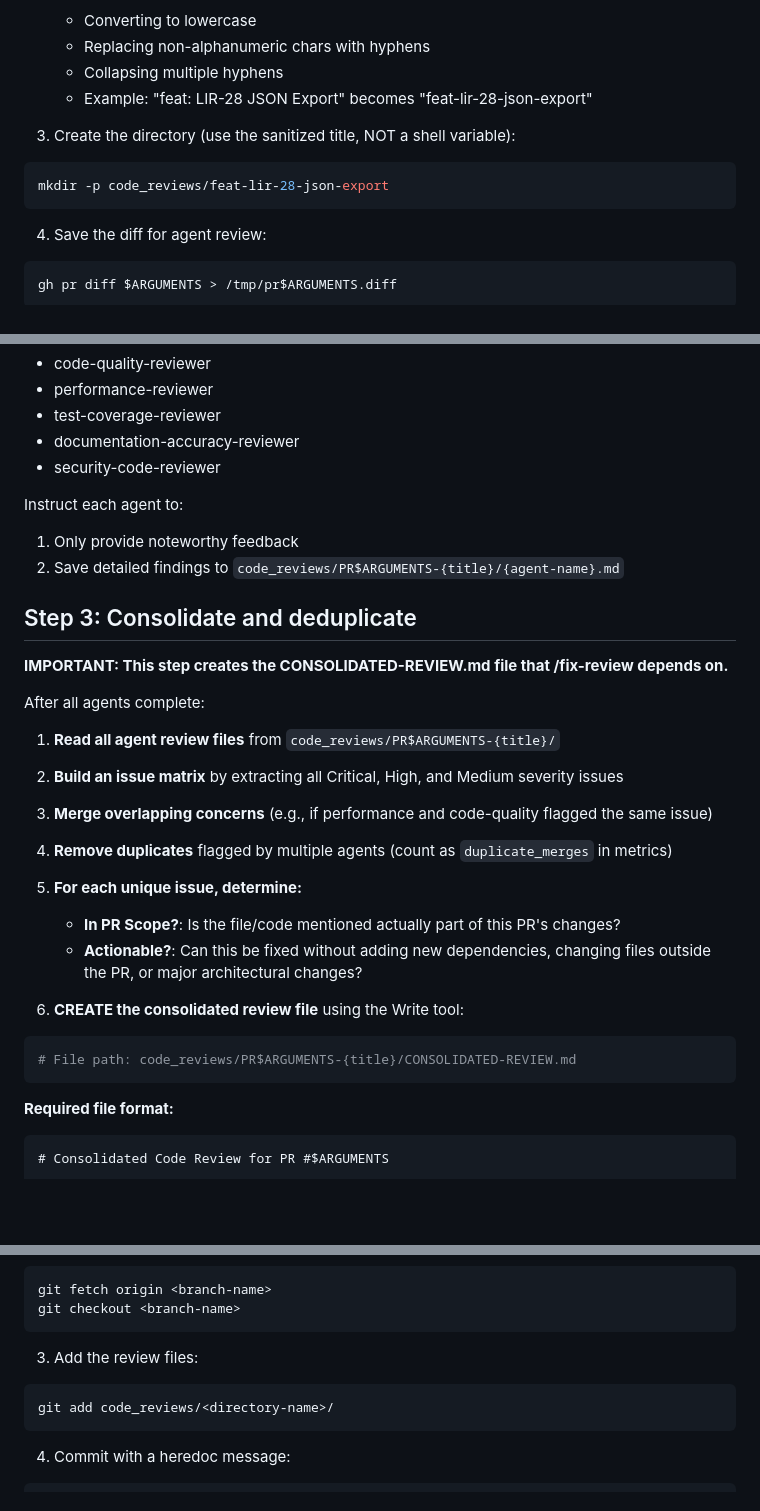
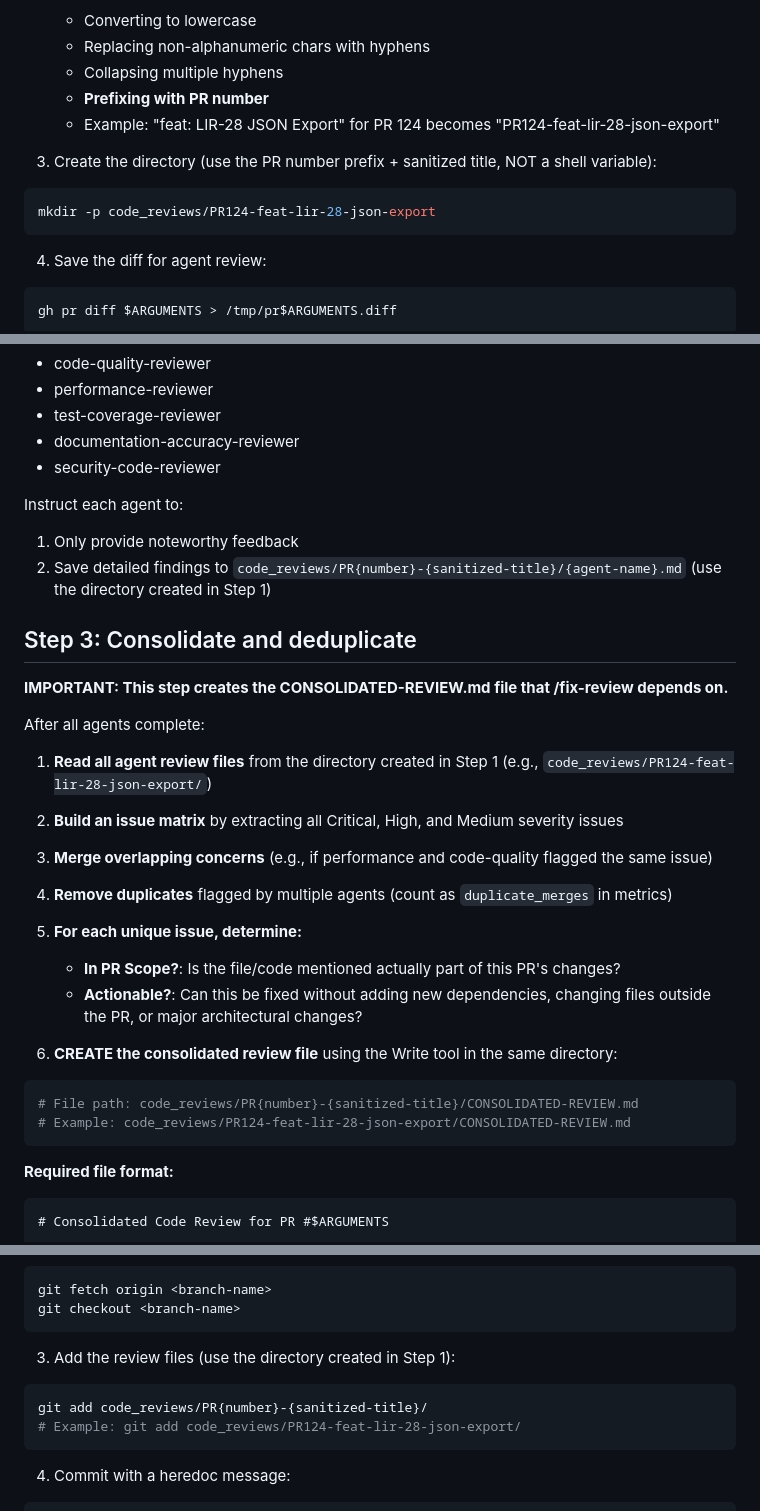
Before and after one commit to ChrisHenryOC/let_it_ride, a Markdown page: .claude/commands/review-pr.md, 3 parts joined by grey strips. GitHub-like rendering; blank space fills up the shorter version.

Commit message:
fix: Update review-pr command to use consistent PR{number}-{title} folder naming
The folder naming was inconsistent - Step 1 created folders without PR number
prefix while later steps referenced PR$ARGUMENTS-{title}. Now all references
consistently use PR{number}-{sanitized-title} format (e.g., PR124-feat-lir-28-json-export).

🤖 Generated with [Claude Code](https://claude.com/claude-code)

Co-Authored-By: Claude <noreply@anthropic.com>

````diff
--- a/.claude/commands/review-pr.md
+++ b/.claude/commands/review-pr.md
@@ -40,11 +40,12 @@ gh pr view $ARGUMENTS --json title -q '.title'
    - Converting to lowercase
    - Replacing non-alphanumeric chars with hyphens
    - Collapsing multiple hyphens
-   - Example: "feat: LIR-28 JSON Export" becomes "feat-lir-28-json-export"
+   - **Prefixing with PR number**
+   - Example: "feat: LIR-28 JSON Export" for PR 124 becomes "PR124-feat-lir-28-json-export"
 
-3. Create the directory (use the sanitized title, NOT a shell variable):
+3. Create the directory (use the PR number prefix + sanitized title, NOT a shell variable):
 ```bash
-mkdir -p code_reviews/feat-lir-28-json-export
+mkdir -p code_reviews/PR124-feat-lir-28-json-export
 ```
 
 4. Save the diff for agent review:
@@ -65,7 +66,7 @@ Launch these subagents in parallel:
 
 Instruct each agent to:
 1. Only provide noteworthy feedback
-2. Save detailed findings to `code_reviews/PR$ARGUMENTS-{title}/{agent-name}.md`
+2. Save detailed findings to `code_reviews/PR{number}-{sanitized-title}/{agent-name}.md` (use the directory created in Step 1)
 
 ## Step 3: Consolidate and deduplicate
 
@@ -73,7 +74,7 @@ Instruct each agent to:
 
 After all agents complete:
 
-1. **Read all agent review files** from `code_reviews/PR$ARGUMENTS-{title}/`
+1. **Read all agent review files** from the directory created in Step 1 (e.g., `code_reviews/PR124-feat-lir-28-json-export/`)
 2. **Build an issue matrix** by extracting all Critical, High, and Medium severity issues
 3. **Merge overlapping concerns** (e.g., if performance and code-quality flagged the same issue)
 4. **Remove duplicates** flagged by multiple agents (count as `duplicate_merges` in metrics)
@@ -81,10 +82,11 @@ After all agents complete:
    - **In PR Scope?**: Is the file/code mentioned actually part of this PR's changes?
    - **Actionable?**: Can this be fixed without adding new dependencies, changing files outside the PR, or major architectural changes?
 
-6. **CREATE the consolidated review file** using the Write tool:
+6. **CREATE the consolidated review file** using the Write tool in the same directory:
 
 ```bash
-# File path: code_reviews/PR$ARGUMENTS-{title}/CONSOLIDATED-REVIEW.md
+# File path: code_reviews/PR{number}-{sanitized-title}/CONSOLIDATED-REVIEW.md
+# Example: code_reviews/PR124-feat-lir-28-json-export/CONSOLIDATED-REVIEW.md
 ```
 
 **Required file format:**
@@ -154,9 +157,10 @@ git fetch origin <branch-name>
 git checkout <branch-name>
 ```
 
-3. Add the review files:
+3. Add the review files (use the directory created in Step 1):
 ```bash
-git add code_reviews/<directory-name>/
+git add code_reviews/PR{number}-{sanitized-title}/
+# Example: git add code_reviews/PR124-feat-lir-28-json-export/
 ```
 
 4. Commit with a heredoc message:
````
Also changed, not shown: other parts of .claude/commands/review-pr.md (+4 -2 lines).
